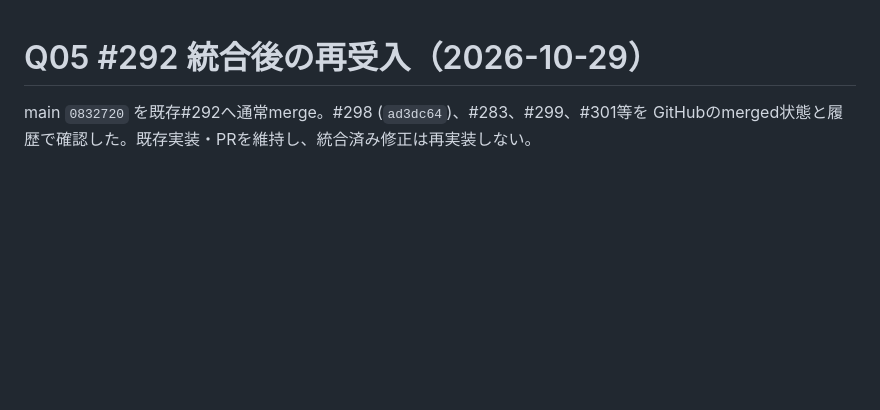
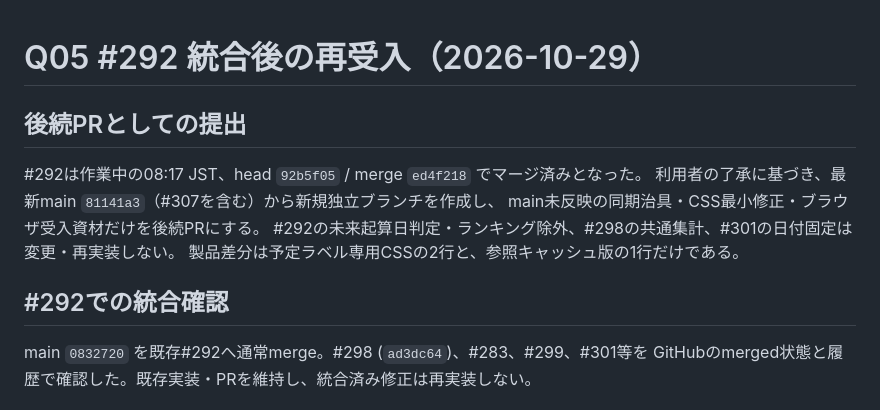
Before and after one commit to oxo-ops/dkss, a Markdown page: docs/quality/Q05-scheduled-acceptance-20261029.md, the part around the change. Rendered like a GitHub page; blank space fills up the shorter version.

Commit message:
docs(q05): record follow-up scope after PR 292 merged

```diff
--- a/docs/quality/Q05-scheduled-acceptance-20261029.md
+++ b/docs/quality/Q05-scheduled-acceptance-20261029.md
@@ -1,4 +1,14 @@
 # Q05 #292 統合後の再受入（2026-10-29）
+
+## 後続PRとしての提出
+
+#292は作業中の08:17 JST、head `92b5f05` / merge `ed4f218` でマージ済みとなった。
+利用者の了承に基づき、最新main `81141a3`（#307を含む）から新規独立ブランチを作成し、
+main未反映の同期治具・CSS最小修正・ブラウザ受入資材だけを後続PRにする。
+#292の未来起算日判定・ランキング除外、#298の共通集計、#301の日付固定は変更・再実装しない。
+製品差分は予定ラベル専用CSSの2行と、参照キャッシュ版の1行だけである。
+
+## #292での統合確認
 
 main `0832720` を既存#292へ通常merge。#298 (`ad3dc64`)、#283、#299、#301等を
 GitHubのmerged状態と履歴で確認した。既存実装・PRを維持し、統合済み修正は再実装しない。
```
